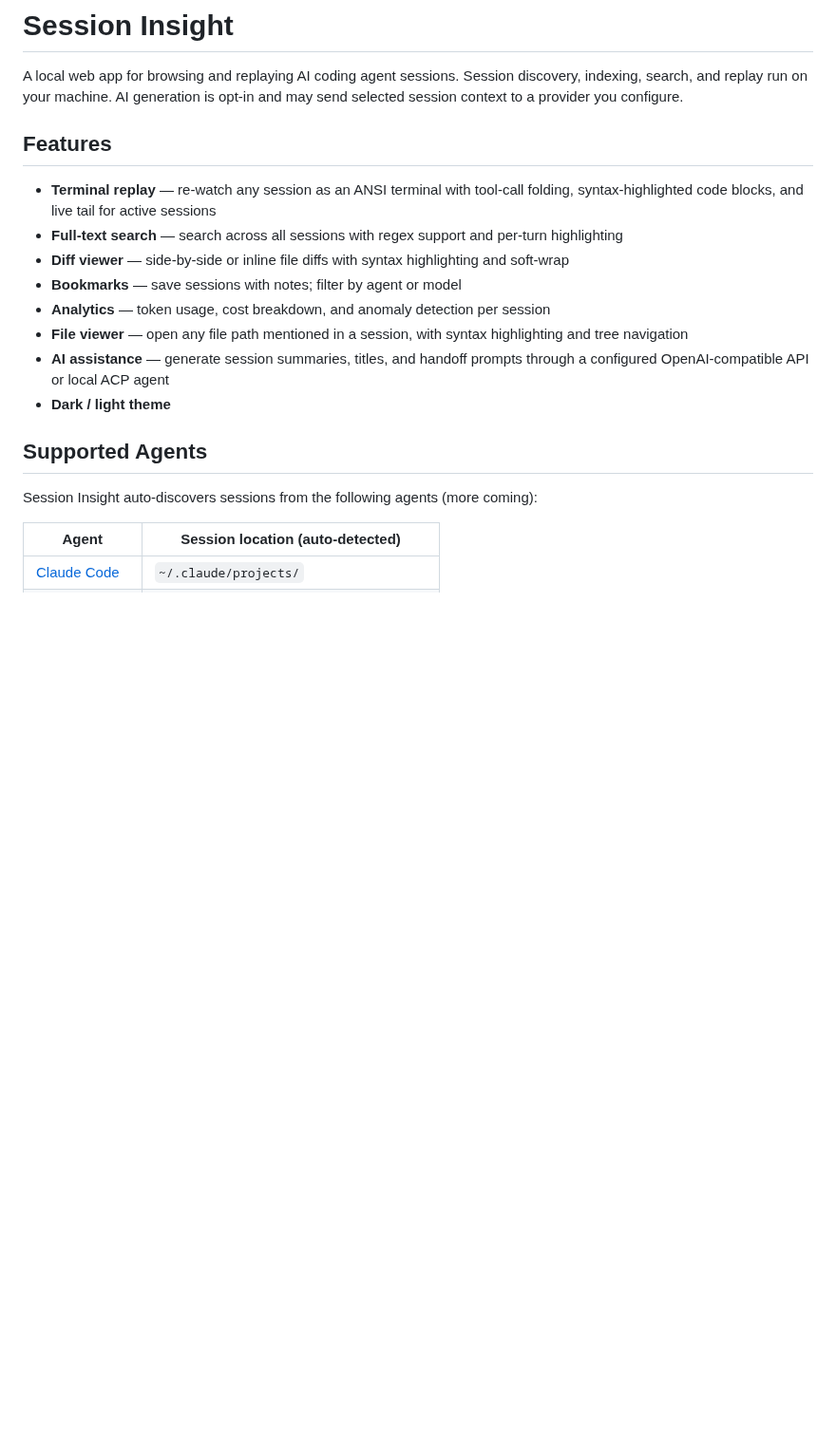
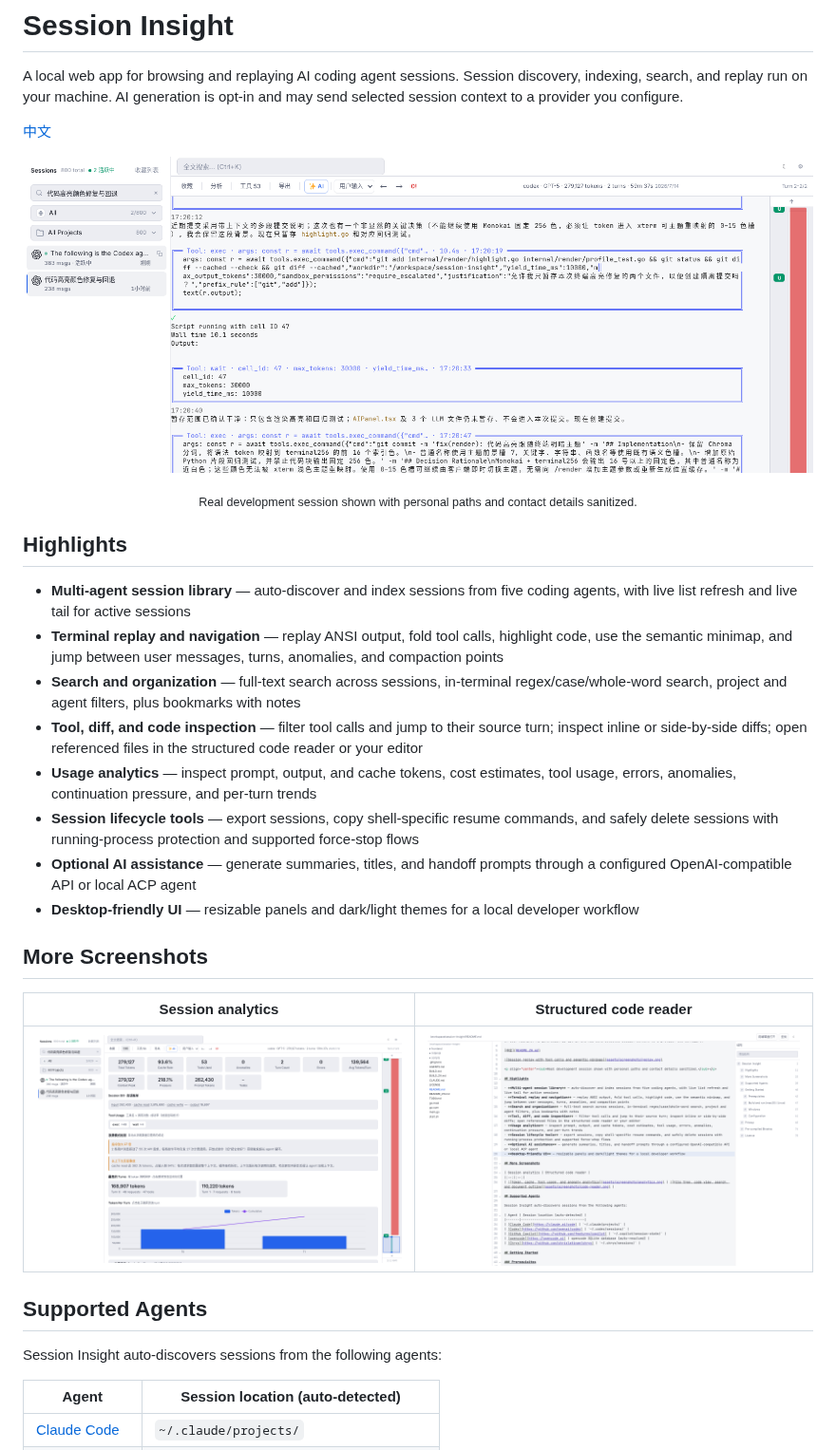
Before and after one commit to bbsteel/session-insight, a Markdown page: README.md, the part around the change. Shown at 95% size. Drawn GitHub-style; pictures changed too: assets/screenshots/analytics.png (added), assets/screenshots/code-reader.png (added), assets/screenshots/replay.png (added); blank space fills up the shorter version.

```diff
--- a/README.md
+++ b/README.md
@@ -2,20 +2,32 @@
 
 A local web app for browsing and replaying AI coding agent sessions. Session discovery, indexing, search, and replay run on your machine. AI generation is opt-in and may send selected session context to a provider you configure.
 
-## Features
+[中文](README_ZH.md)
 
-- **Terminal replay** — re-watch any session as an ANSI terminal with tool-call folding, syntax-highlighted code blocks, and live tail for active sessions
-- **Full-text search** — search across all sessions with regex support and per-turn highlighting
-- **Diff viewer** — side-by-side or inline file diffs with syntax highlighting and soft-wrap
-- **Bookmarks** — save sessions with notes; filter by agent or model
-- **Analytics** — token usage, cost breakdown, and anomaly detection per session
-- **File viewer** — open any file path mentioned in a session, with syntax highlighting and tree navigation
-- **AI assistance** — generate session summaries, titles, and handoff prompts through a configured OpenAI-compatible API or local ACP agent
-- **Dark / light theme**
+![Session replay with tool calls and semantic minimap](assets/screenshots/replay.png)
+
+<p align="center"><sub>Real development session shown with personal paths and contact details sanitized.</sub></p>
+
+## Highlights
+
+- **Multi-agent session library** — auto-discover and index sessions from five coding agents, with live list refresh and live tail for active sessions
+- **Terminal replay and navigation** — replay ANSI output, fold tool calls, highlight code, use the semantic minimap, and jump between user messages, turns, anomalies, and compaction points
+- **Search and organization** — full-text search across sessions, in-terminal regex/case/whole-word search, project and agent filters, plus bookmarks with notes
+- **Tool, diff, and code inspection** — filter tool calls and jump to their source turn; inspect inline or side-by-side diffs; open referenced files in the structured code reader or your editor
+- **Usage analytics** — inspect prompt, output, and cache tokens, cost estimates, tool usage, errors, anomalies, continuation pressure, and per-turn trends
+- **Session lifecycle tools** — export sessions, copy shell-specific resume commands, and safely delete sessions with running-process protection and supported force-stop flows
+- **Optional AI assistance** — generate summaries, titles, and handoff prompts through a configured OpenAI-compatible API or local ACP agent
+- **Desktop-friendly UI** — resizable panels and dark/light themes for a local developer workflow
+
+## More Screenshots
+
+| Session analytics | Structured code reader |
+|:--:|:--:|
+| ![Token, cache, tool usage, and anomaly analytics](assets/screenshots/analytics.png) | ![File tree, code view, search, and document outline](assets/screenshots/code-reader.png) |
 
 ## Supported Agents
 
-Session Insight auto-discovers sessions from the following agents (more coming):
+Session Insight auto-discovers sessions from the following agents:
 
 | Agent | Session location (auto-detected) |
 |-------|----------------------------------|
```
Also changed, not shown: README_ZH.md (+22 -10 lines), assets/screenshots/README.md (added, +31 -0 lines), 3 other files.
